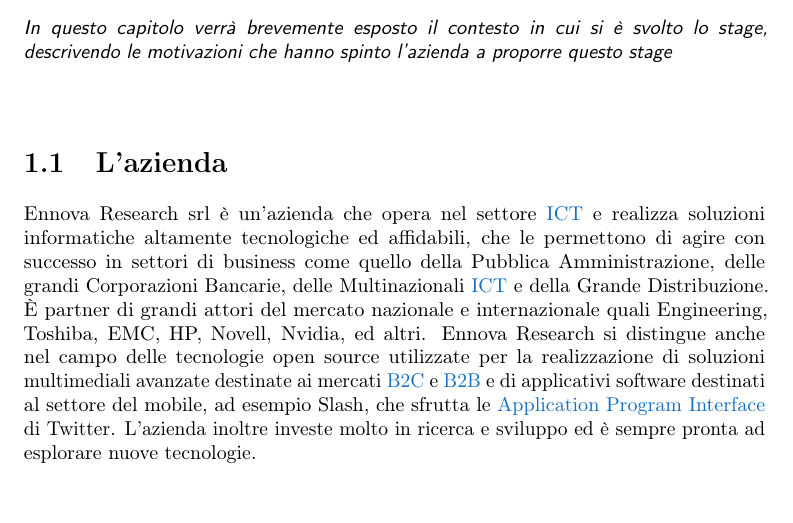
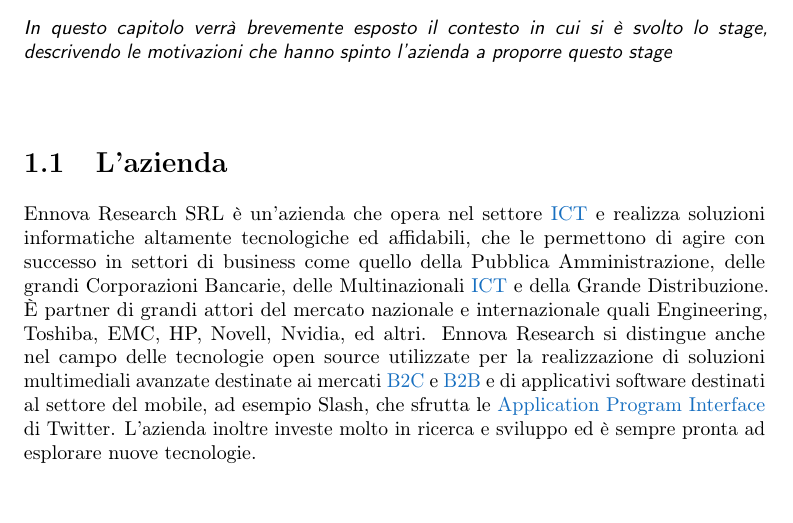
Before and after one commit to Trexy94/Tesi, a LaTeX thesis (tesi.tex, which reads capitoli/capitolo-1.tex): part of page 11 of 71, cut so that both start at the same text. Compiled offline with pdfLaTeX.

Commit message:
SRL in maiuscolo

```diff
--- a/capitoli/capitolo-1.tex
+++ b/capitoli/capitolo-1.tex
@@ -22,7 +22,7 @@
 %**************************************************************
 \section{L'azienda}
 
-Ennova Research srl è un’azienda che opera nel settore \gls{ICT} e realizza soluzioni
+Ennova Research SRL è un’azienda che opera nel settore \gls{ICT} e realizza soluzioni
 informatiche altamente tecnologiche ed affidabili, che le permettono di agire con
 successo in settori di business come quello della Pubblica Amministrazione, delle grandi
 Corporazioni Bancarie, delle Multinazionali \gls{ICT} e della Grande Distribuzione.
```
Also changed, not shown: 2 other files.
